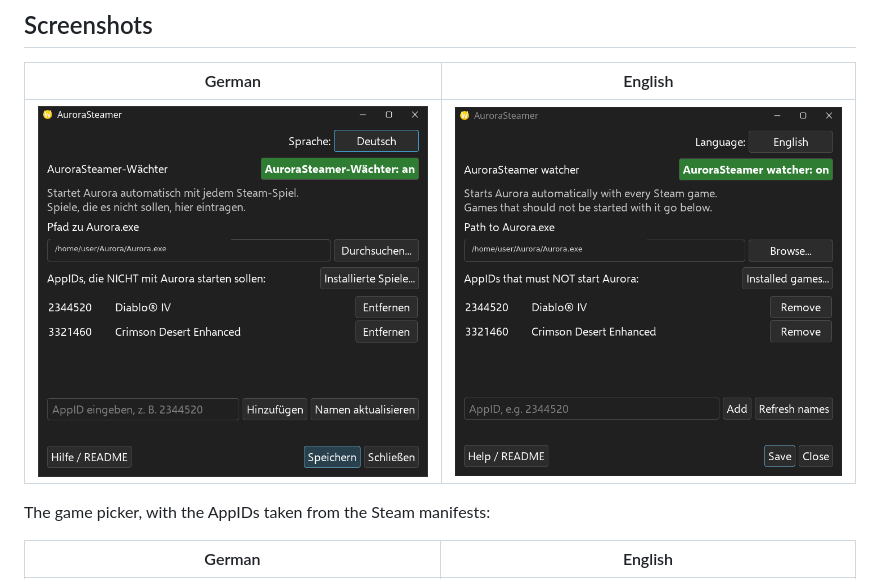
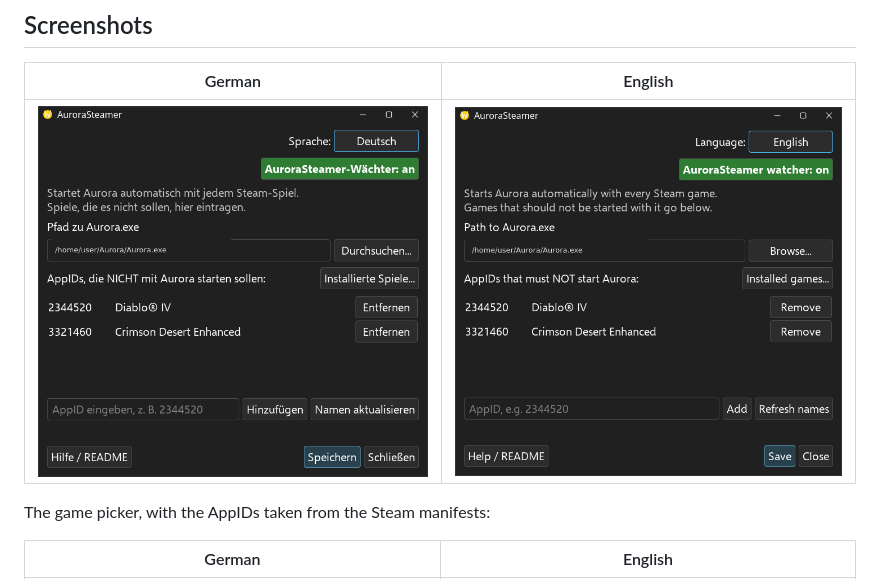
Before and after one commit to SinglerGold2/AuroraSteamer, a Markdown page: README.md, the part around the change. Drawn GitHub-style; pictures changed too: assets/aurorasteamer-window-de-v3.png (deleted), assets/aurorasteamer-window-de-v4.png (added), assets/aurorasteamer-window-en-v3.png (deleted).

```diff
--- a/README.md
+++ b/README.md
@@ -12,7 +12,7 @@ There is a small window for the two settings that matter: the path to
 
 | German | English |
 | --- | --- |
-| ![Window in German](assets/aurorasteamer-window-de-v3.png) | ![Window in English](assets/aurorasteamer-window-en-v3.png) |
+| ![Window in German](assets/aurorasteamer-window-de-v4.png) | ![Window in English](assets/aurorasteamer-window-en-v4.png) |
 
 The game picker, with the AppIDs taken from the Steam manifests:
 
```
Also changed, not shown: 1 other file.
